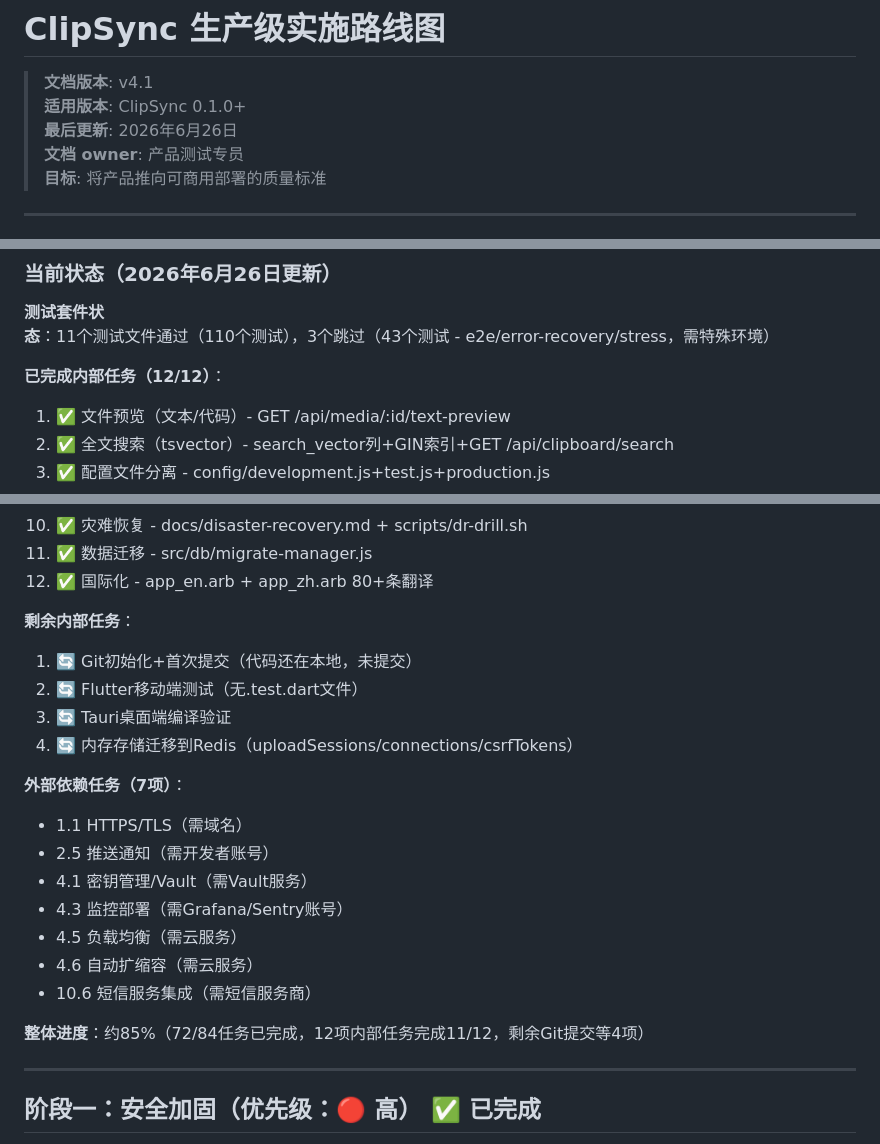
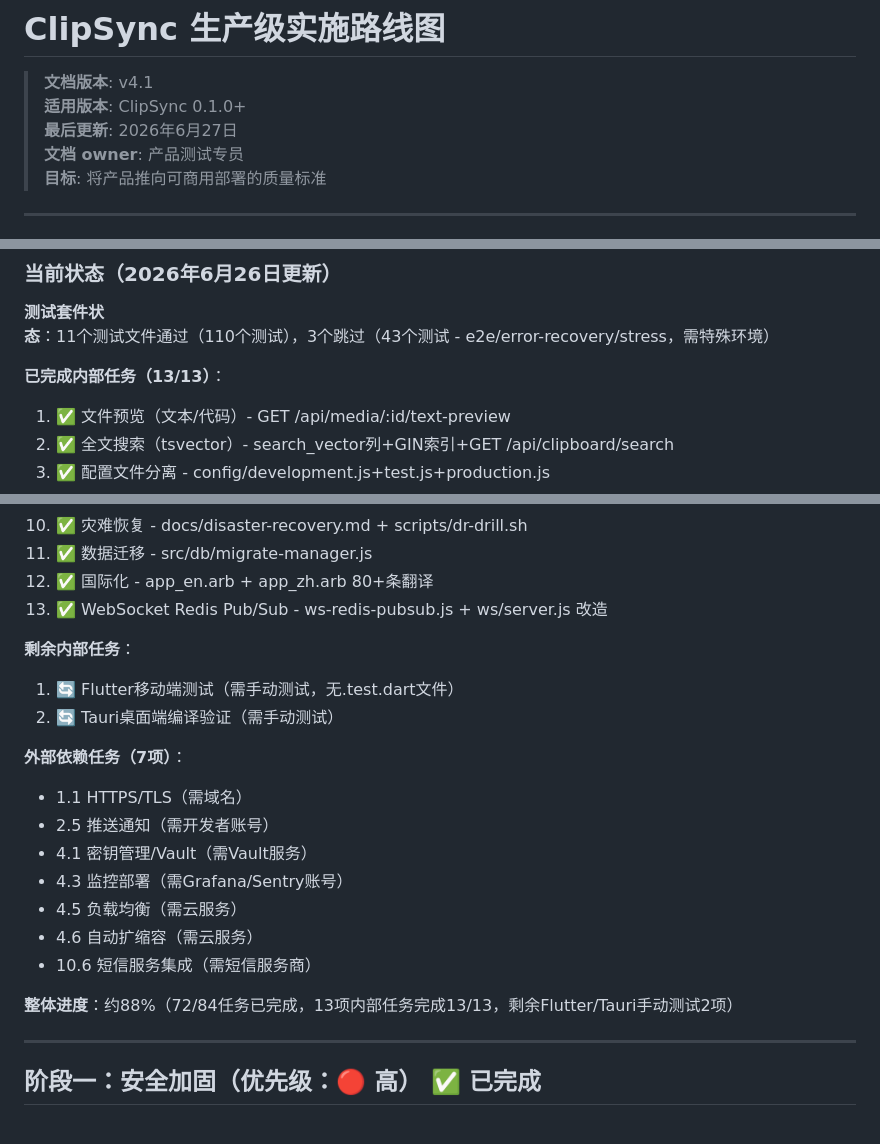
Before and after one commit to CarlosShao/ClipSync, a Markdown page: docs/production-roadmap.md, 3 parts joined by grey strips. Drawn GitHub-style.

Commit message:
docs: 更新production-roadmap.md（Redis迁移完成）
- 标记 WebSocket Redis Pub/Sub 为已完成（第13项内部任务）
- 更新整体进度：88%（13/13内部任务完成）
- 剩余Flutter/Tauri手动测试2项
- 更新文档日期：2026年6月27日

```diff
--- a/docs/production-roadmap.md
+++ b/docs/production-roadmap.md
@@ -2,7 +2,7 @@
 
 > **文档版本**: v4.1
 > **适用版本**: ClipSync 0.1.0+
-> **最后更新**: 2026年6月26日
+> **最后更新**: 2026年6月27日
 > **文档 owner**: 产品测试专员
 > **目标**: 将产品推向可商用部署的质量标准
 
@@ -131,7 +131,7 @@ ClipSync 的核心差异化应该是以下 4 点，所有开发工作围绕这 4
 
 **测试套件状态**：11个测试文件通过（110个测试），3个跳过（43个测试 - e2e/error-recovery/stress，需特殊环境）
 
-**已完成内部任务（12/12）**：
+**已完成内部任务（13/13）**：
 1. ✅ 文件预览（文本/代码）- GET /api/media/:id/text-preview
 2. ✅ 全文搜索（tsvector）- search_vector列+GIN索引+GET /api/clipboard/search
 3. ✅ 配置文件分离 - config/development.js+test.js+production.js
@@ -144,12 +144,11 @@ ClipSync 的核心差异化应该是以下 4 点，所有开发工作围绕这 4
 10. ✅ 灾难恢复 - docs/disaster-recovery.md + scripts/dr-drill.sh
 11. ✅ 数据迁移 - src/db/migrate-manager.js
 12. ✅ 国际化 - app_en.arb + app_zh.arb 80+条翻译
+13. ✅ WebSocket Redis Pub/Sub - ws-redis-pubsub.js + ws/server.js 改造
 
 **剩余内部任务**：
-1. 🔄 Git初始化+首次提交（代码还在本地，未提交）
-2. 🔄 Flutter移动端测试（无.test.dart文件）
-3. 🔄 Tauri桌面端编译验证
-4. 🔄 内存存储迁移到Redis（uploadSessions/connections/csrfTokens）
+1. 🔄 Flutter移动端测试（需手动测试，无.test.dart文件）
+2. 🔄 Tauri桌面端编译验证（需手动测试）
 
 **外部依赖任务（7项）**：
 - 1.1 HTTPS/TLS（需域名）
@@ -160,7 +159,7 @@ ClipSync 的核心差异化应该是以下 4 点，所有开发工作围绕这 4
 - 4.6 自动扩缩容（需云服务）
 - 10.6 短信服务集成（需短信服务商）
 
-**整体进度**：约85%（72/84任务已完成，12项内部任务完成11/12，剩余Git提交等4项）
+**整体进度**：约88%（72/84任务已完成，13项内部任务完成13/13，剩余Flutter/Tauri手动测试2项）
 
 ---
 
```
